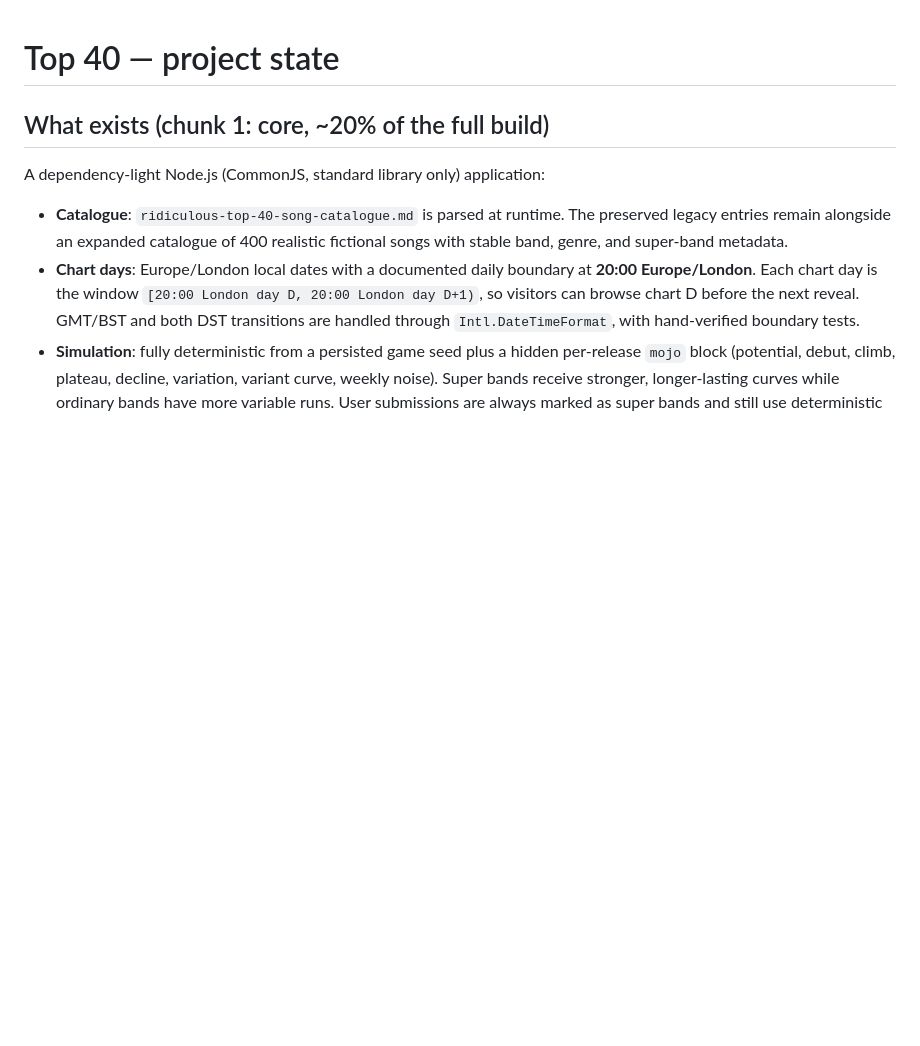
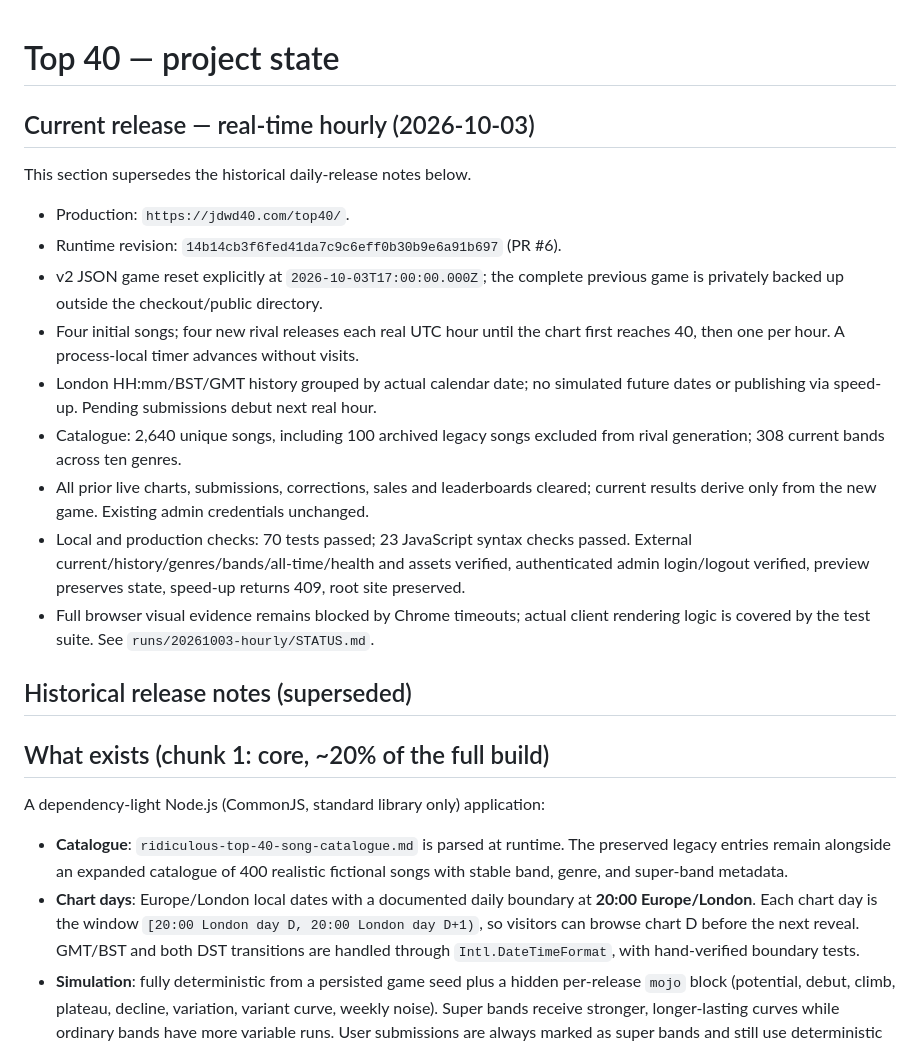
Before and after one commit to jdwd40/top-40, a Markdown page: docs/project-state.md, the part around the change. Drawn GitHub-style; blank space fills up the shorter version.

Commit message:
docs: record live hourly reset and verification

```diff
--- a/docs/project-state.md
+++ b/docs/project-state.md
@@ -1,4 +1,28 @@
 # Top 40 — project state
+
+## Current release — real-time hourly (2026-10-03)
+
+This section supersedes the historical daily-release notes below.
+
+- Production: `https://jdwd40.com/top40/`.
+- Runtime revision: `14b14cb3f6fed41da7c9c6eff0b30b9e6a91b697` (PR #6).
+- v2 JSON game reset explicitly at `2026-10-03T17:00:00.000Z`; the complete
+  previous game is privately backed up outside the checkout/public directory.
+- Four initial songs; four new rival releases each real UTC hour until the chart
+  first reaches 40, then one per hour. A process-local timer advances without visits.
+- London HH:mm/BST/GMT history grouped by actual calendar date; no simulated
+  future dates or publishing via speed-up. Pending submissions debut next real hour.
+- Catalogue: 2,640 unique songs, including 100 archived legacy songs excluded
+  from rival generation; 308 current bands across ten genres.
+- All prior live charts, submissions, corrections, sales and leaderboards cleared;
+  current results derive only from the new game. Existing admin credentials unchanged.
+- Local and production checks: 70 tests passed; 23 JavaScript syntax checks passed.
+  External current/history/genres/bands/all-time/health and assets verified, authenticated
+  admin login/logout verified, preview preserves state, speed-up returns 409, root site preserved.
+- Full browser visual evidence remains blocked by Chrome timeouts; actual client
+  rendering logic is covered by the test suite. See `runs/20261003-hourly/STATUS.md`.
+
+## Historical release notes (superseded)
 
 ## What exists (chunk 1: core, ~20% of the full build)
 
```
Also changed, not shown: docs/hourly-readiness.md (+15 -1 lines), runs/20261003-hourly/STATUS.md (added, +33 -0 lines).
